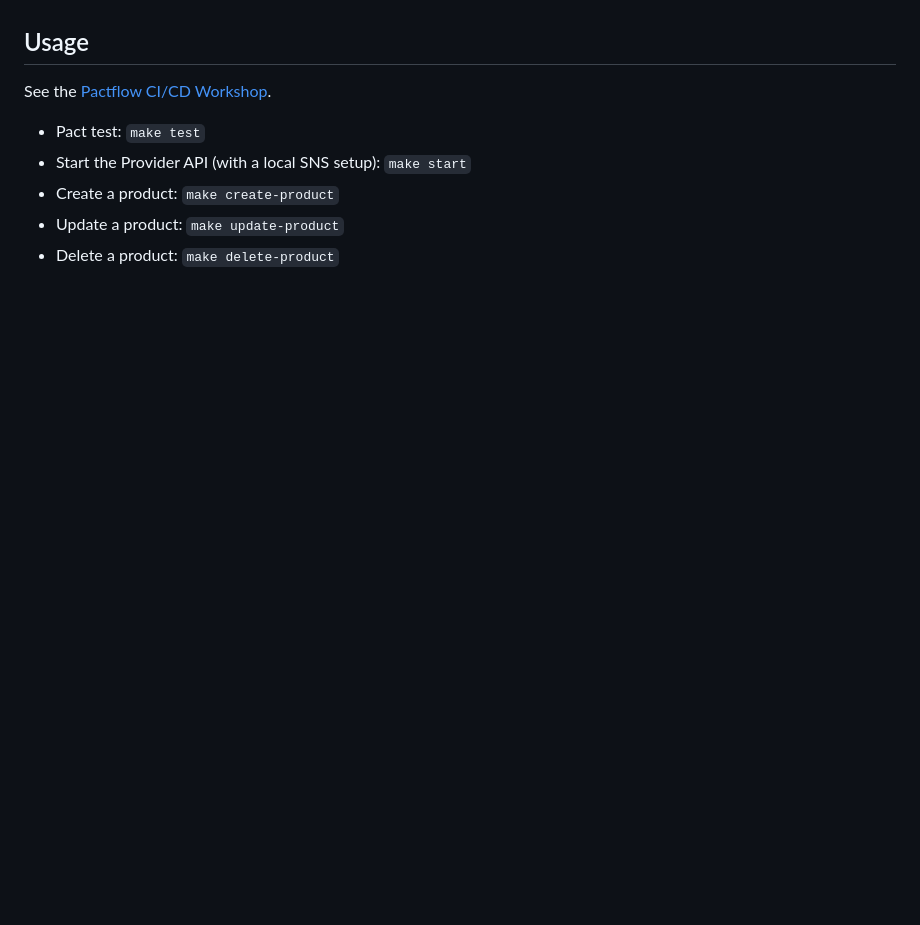
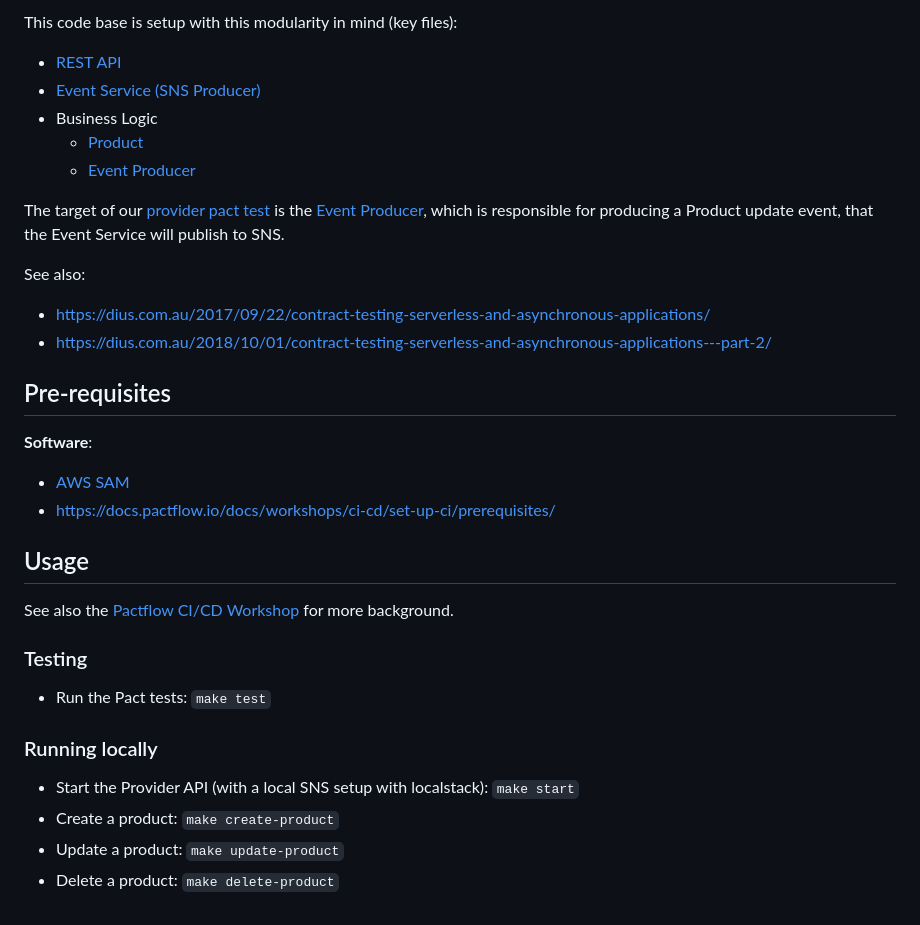
Before and after one commit to pactflow/example-provider-js-sns, a Markdown page: README.md, the part around one of its changes. Rendered like a GitHub page; blank space fills up the shorter version.

```diff
--- a/README.md
+++ b/README.md
@@ -20,10 +33,35 @@ To ensure that a verification is also run whenever a pact changes, we create a w
+This code base is setup with this modularity in mind (key files):
+
+* [REST API](server.js)
+* [Event Service (SNS Producer)](src/product/product.event.service.js)
+* Business Logic
+   * [Product](src/product/product.js)
+   * [Event Producer](src/product/product.event.js)
+
+The target of our [provider pact test](src/product/product.pact.test.js) is the [Event Producer](src/product/product.event.js), which is responsible for producing a Product update event, that the Event Service will publish to SNS.
+
+See also:
+
+* https://dius.com.au/2017/09/22/contract-testing-serverless-and-asynchronous-applications/
+* https://dius.com.au/2018/10/01/contract-testing-serverless-and-asynchronous-applications---part-2/
+
+## Pre-requisites
+
+**Software**:
+
+* [AWS SAM](https://docs.aws.amazon.com/serverless-application-model/latest/developerguide/serverless-sam-cli-install-mac.html)
+*  https://docs.pactflow.io/docs/workshops/ci-cd/set-up-ci/prerequisites/
 
 ## Usage
 
-See the [Pactflow CI/CD Workshop](https://github.com/pactflow/ci-cd-workshop).
+See also the [Pactflow CI/CD Workshop](https://github.com/pactflow/ci-cd-workshop) for more background.
 
-* Pact test: `make test`
-* Start the Provider API (with a local SNS setup): `make start`
+### Testing
+* Run the Pact tests: `make test`
+
+### Running  locally
+
+* Start the Provider API (with a local SNS setup with localstack): `make start`
 * Create a product: `make create-product`
 * Update a product: `make update-product`
 * Delete a product: `make delete-product`
```
Also changed, not shown: other parts of README.md (+20 -7 lines), docs/js-sns.png (added), docs/ports-and-adapters.png (added), 6 other files.
